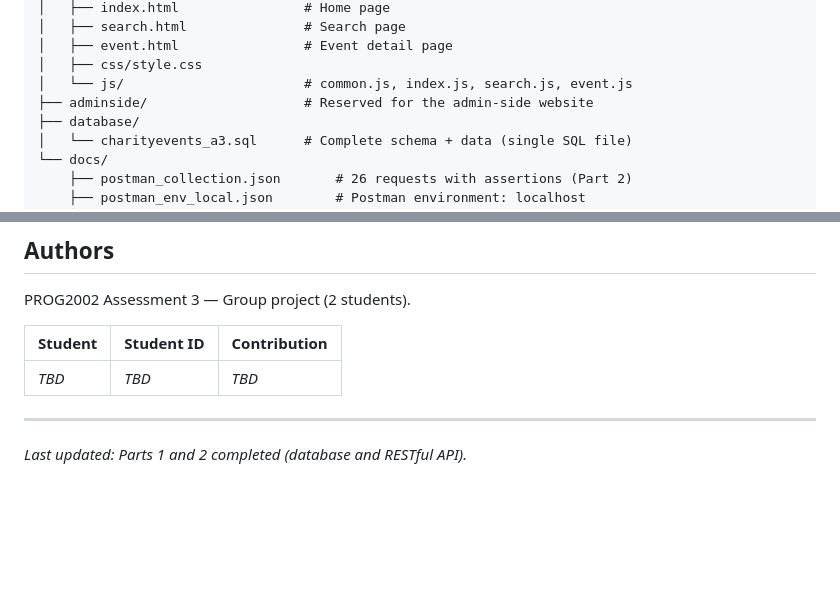
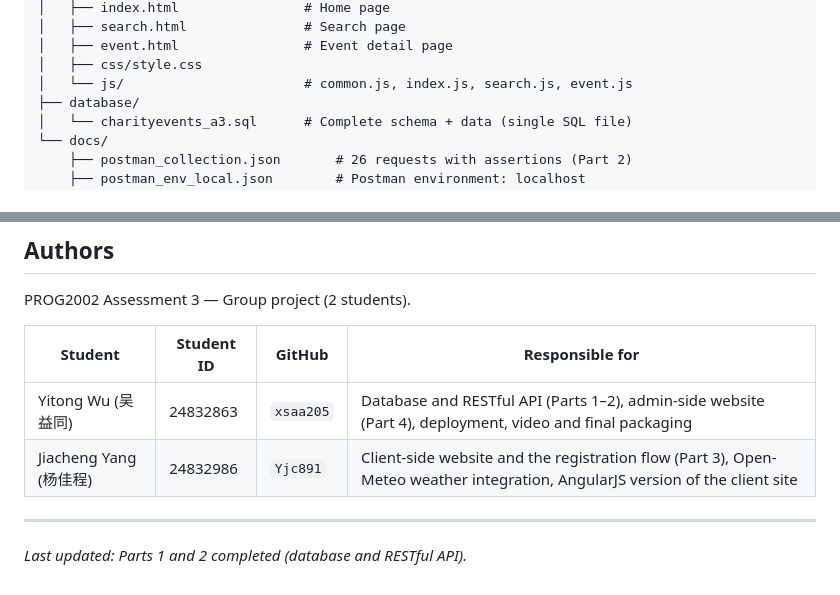
Before and after one commit to xsaa205/PROG2002-A3-Charity, a Markdown page: README.md, 2 parts joined by grey strips. Drawn GitHub-style; blank space fills up the shorter version.

Commit message:
docs(readme): record the two group members and fix the structure diagram
Authors
- Yitong Wu (24832863, GitHub xsaa205)
- Jiacheng Yang (24832986, GitHub Yjc891)
  with the modules each member is responsible for, so the marker can map the
  commit history to a person.

Structure diagram
- Remove the adminside/ entry: git does not track empty directories, so the
  directory never existed in the repository and the diagram did not match a
  fresh clone. It will be added back in Part 4 when the admin-side site exists.

```diff
--- a/README.md
+++ b/README.md
@@ -58,7 +58,6 @@ charityevents-a3/
 │   ├── event.html                # Event detail page
 │   ├── css/style.css
 │   └── js/                       # common.js, index.js, search.js, event.js
-├── adminside/                    # Reserved for the admin-side website
 ├── database/
 │   └── charityevents_a3.sql      # Complete schema + data (single SQL file)
 └── docs/
@@ -642,9 +641,10 @@ Serve `clientside/` with any static server and open `index.html`.
 
 PROG2002 Assessment 3 — Group project (2 students).
 
-| Student | Student ID | Contribution |
-| ------- | ---------- | ------------ |
-| _TBD_   | _TBD_      | _TBD_        |
+| Student | Student ID | GitHub | Responsible for |
+| ------- | ---------- | ------ | --------------- |
+| Yitong Wu (吴益同)   | 24832863 | `xsaa205` | Database and RESTful API (Parts 1–2), admin-side website (Part 4), deployment, video and final packaging |
+| Jiacheng Yang (杨佳程) | 24832986 | `Yjc891`  | Client-side website and the registration flow (Part 3), Open-Meteo weather integration, AngularJS version of the client site |
 
 ---
 
```
